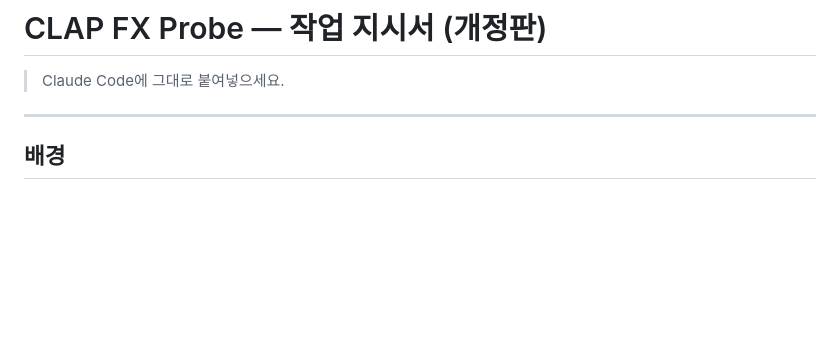
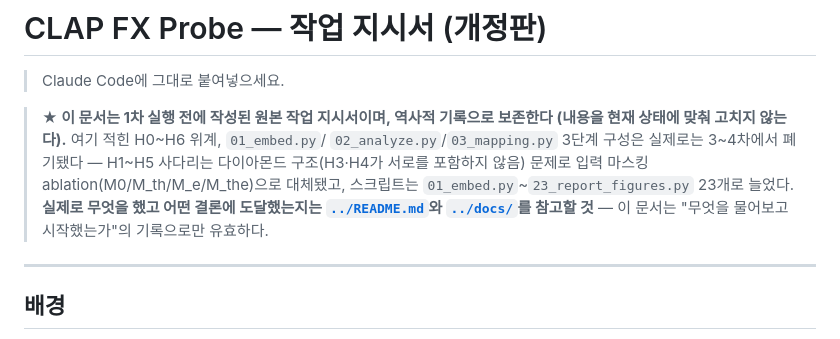
Before and after one commit to 3nois/CLAP_FX_Probe, a Markdown page: CLAP_FX_Probe_작업지시서.md, the part around one of its changes. Rendered like a GitHub page; blank space fills up the shorter version.

```diff
--- a/CLAP_FX_Probe_작업지시서.md
+++ b/CLAP_FX_Probe_작업지시서.md
@@ -1,6 +1,15 @@
 # CLAP FX Probe — 작업 지시서 (개정판)
 
 > Claude Code에 그대로 붙여넣으세요.
+
+> **★ 이 문서는 1차 실행 전에 작성된 원본 작업 지시서이며, 역사적 기록으로 보존한다
+> (내용을 현재 상태에 맞춰 고치지 않는다).** 여기 적힌 H0\~H6 위계, `01_embed.py`/
+> `02_analyze.py`/`03_mapping.py` 3단계 구성은 실제로는 3\~4차에서 폐기됐다 —
+> H1\~H5 사다리는 다이아몬드 구조(H3·H4가 서로를 포함하지 않음) 문제로 입력 마스킹
+> ablation(M0/M\_th/M\_e/M\_the)으로 대체됐고, 스크립트는 `01_embed.py`\~`23_report_figures.py`
+> 23개로 늘었다. **실제로 무엇을 했고 어떤 결론에 도달했는지는 [`../README.md`](../README.md)와
+> [`../docs/`](../docs/)를 참고할 것** — 이 문서는 "무엇을 물어보고 시작했는가"의 기록으로만
+> 유효하다.
 
 ---
 
```
Also changed, not shown: other parts of CLAP_FX_Probe_작업지시서.md (+9 -9 lines), docs/setup.md (+35 -14 lines).
